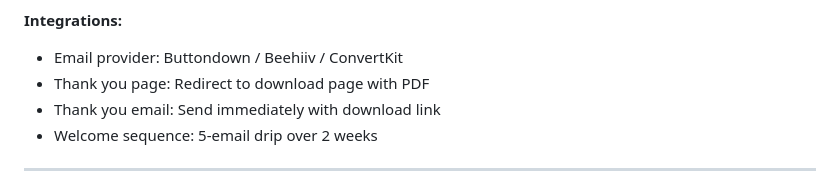
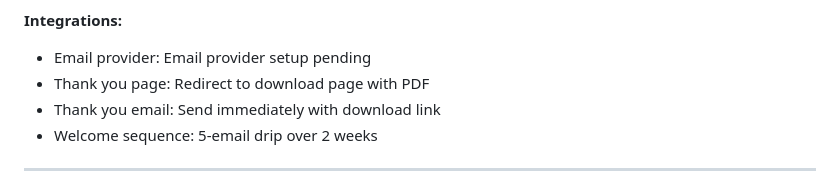
Before and after one commit to abhishekanandsupreme-rgb/ai-prompt-store, a Markdown page: marketing/22-email-capture-landing-page.md, the part around the change. GitHub-like rendering.

Commit message:
Clean remaining placeholder links in marketing assets

```diff
--- a/marketing/22-email-capture-landing-page.md
+++ b/marketing/22-email-capture-landing-page.md
@@ -212,7 +212,7 @@ Send Me the Free Prompts ↓
 - Email input and button stacked
 
 **Integrations:**
-- Email provider: Buttondown / Beehiiv / ConvertKit
+- Email provider: Email provider setup pending
 - Thank you page: Redirect to download page with PDF
 - Thank you email: Send immediately with download link
 - Welcome sequence: 5-email drip over 2 weeks
```
Also changed, not shown: marketing/05-seo-blog-ai-vs-human-copywriting.md (+1 -1 lines).
